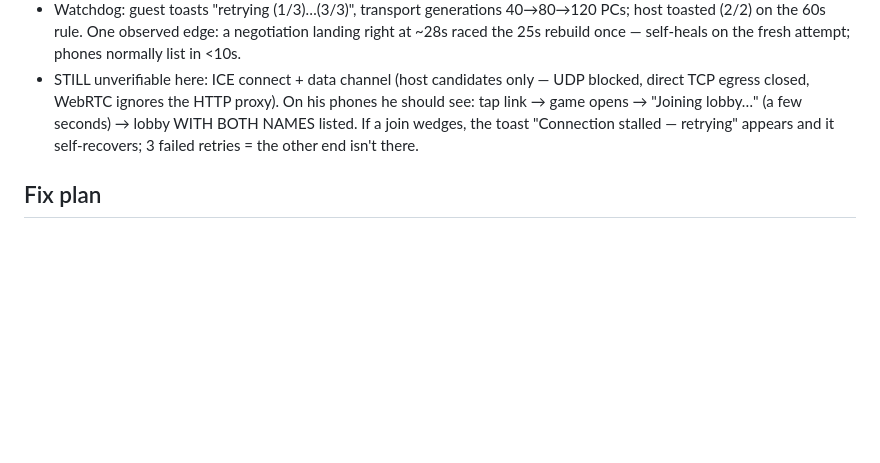
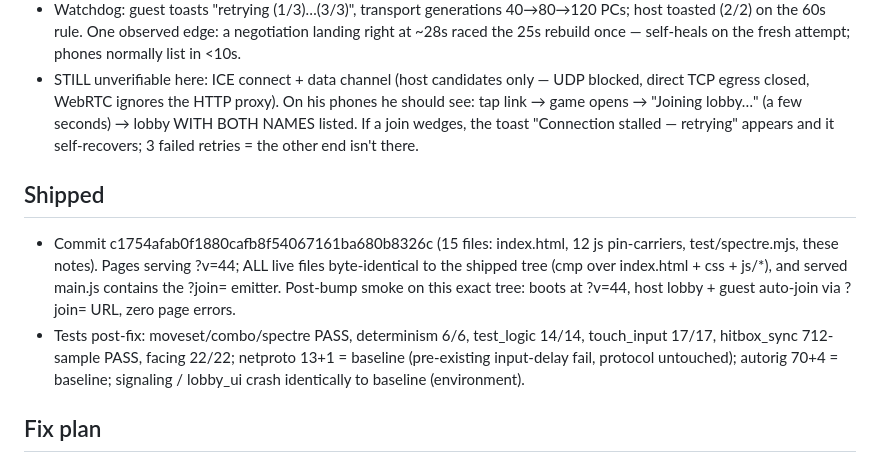
Before and after one commit to joshuagwatts/smashvr, a Markdown page: verify/v044-notes.md, the part around the change. GitHub-like rendering; blank space fills up the shorter version.

Commit message:
v044 notes: ship record (commit c1754afa, live verified)

```diff
--- a/verify/v044-notes.md
+++ b/verify/v044-notes.md
@@ -146,6 +146,19 @@
   If a join wedges, the toast "Connection stalled — retrying" appears
   and it self-recovers; 3 failed retries = the other end isn't there.
 
+## Shipped
+- Commit c1754afab0f1880cafb8f54067161ba680b8326c (15 files: index.html,
+  12 js pin-carriers, test/spectre.mjs, these notes). Pages serving
+  ?v=44; ALL live files byte-identical to the shipped tree (cmp over
+  index.html + css + js/*), and served main.js contains the ?join=
+  emitter. Post-bump smoke on this exact tree: boots at ?v=44, host
+  lobby + guest auto-join via ?join= URL, zero page errors.
+- Tests post-fix: moveset/combo/spectre PASS, determinism 6/6,
+  test_logic 14/14, touch_input 17/17, hitbox_sync 712-sample PASS,
+  facing 22/22; netproto 13+1 = baseline (pre-existing input-delay
+  fail, protocol untouched); autorig 70+4 = baseline; signaling /
+  lobby_ui crash identically to baseline (environment).
+
 ## Fix plan
 1. ?join=CODE query param: joinUrlFor emits BOTH (?join=CODE#net=CODE);
    boot reads query first, then hash. Query survives share pipelines
```
